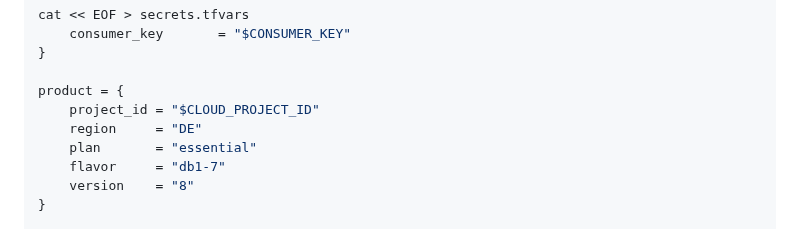
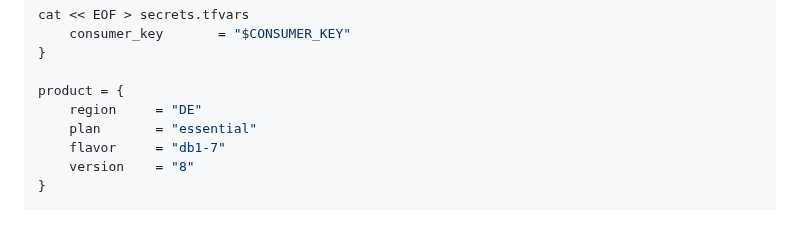
Before and after one commit to ovh/public-cloud-examples, a Markdown page: terraform/wordpress-k8s-mysql/README.md, the part around the change. Drawn GitHub-style.

```diff
--- a/terraform/wordpress-k8s-mysql/README.md
+++ b/terraform/wordpress-k8s-mysql/README.md
@@ -72,7 +72,6 @@ cat << EOF > secrets.tfvars
 }
 
 product = {
-    project_id = "$CLOUD_PROJECT_ID"
     region     = "DE"
     plan       = "essential"
     flavor     = "db1-7"
```
